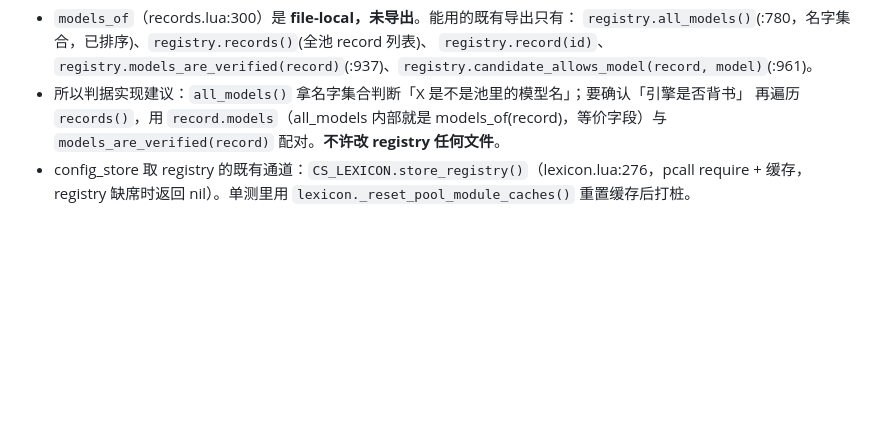
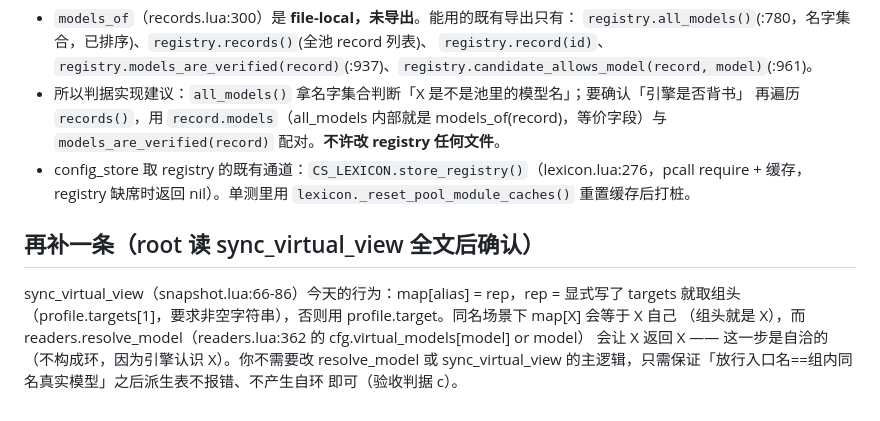
Before and after one commit to yorkane/lua-router, a Markdown page: doc/shadowing-core-task.md, the part around the change. Drawn GitHub-style; blank space fills up the shorter version.

Commit message:
docs: 补 sync_virtual_view 同名场景自洽性事实

```diff
--- a/doc/shadowing-core-task.md
+++ b/doc/shadowing-core-task.md
@@ -91,3 +91,11 @@ mutators.lua:161 apply_profiles）要确认同名场景下派生表不产生自
   `models_are_verified(record)` 配对。**不许改 registry 任何文件**。
 - config_store 取 registry 的既有通道：`CS_LEXICON.store_registry()`（lexicon.lua:276，pcall require + 缓存，
   registry 缺席时返回 nil）。单测里用 `lexicon._reset_pool_module_caches()` 重置缓存后打桩。
+## 再补一条（root 读 sync_virtual_view 全文后确认）
+
+sync_virtual_view（snapshot.lua:66-86）今天的行为：map[alias] = rep，rep = 显式写了 targets 就取组头
+（profile.targets[1]，要求非空字符串），否则用 profile.target。同名场景下 map[X] 会等于 X 自己
+（组头就是 X），而 readers.resolve_model（readers.lua:362 的 cfg.virtual_models[model] or model）
+会让 X 返回 X —— 这一步是自洽的（不构成环，因为引擎认识 X）。你不需要改 resolve_model 或
+sync_virtual_view 的主逻辑，只需保证「放行入口名==组内同名真实模型」之后派生表不报错、不产生自环
+即可（验收判据 c）。
```
